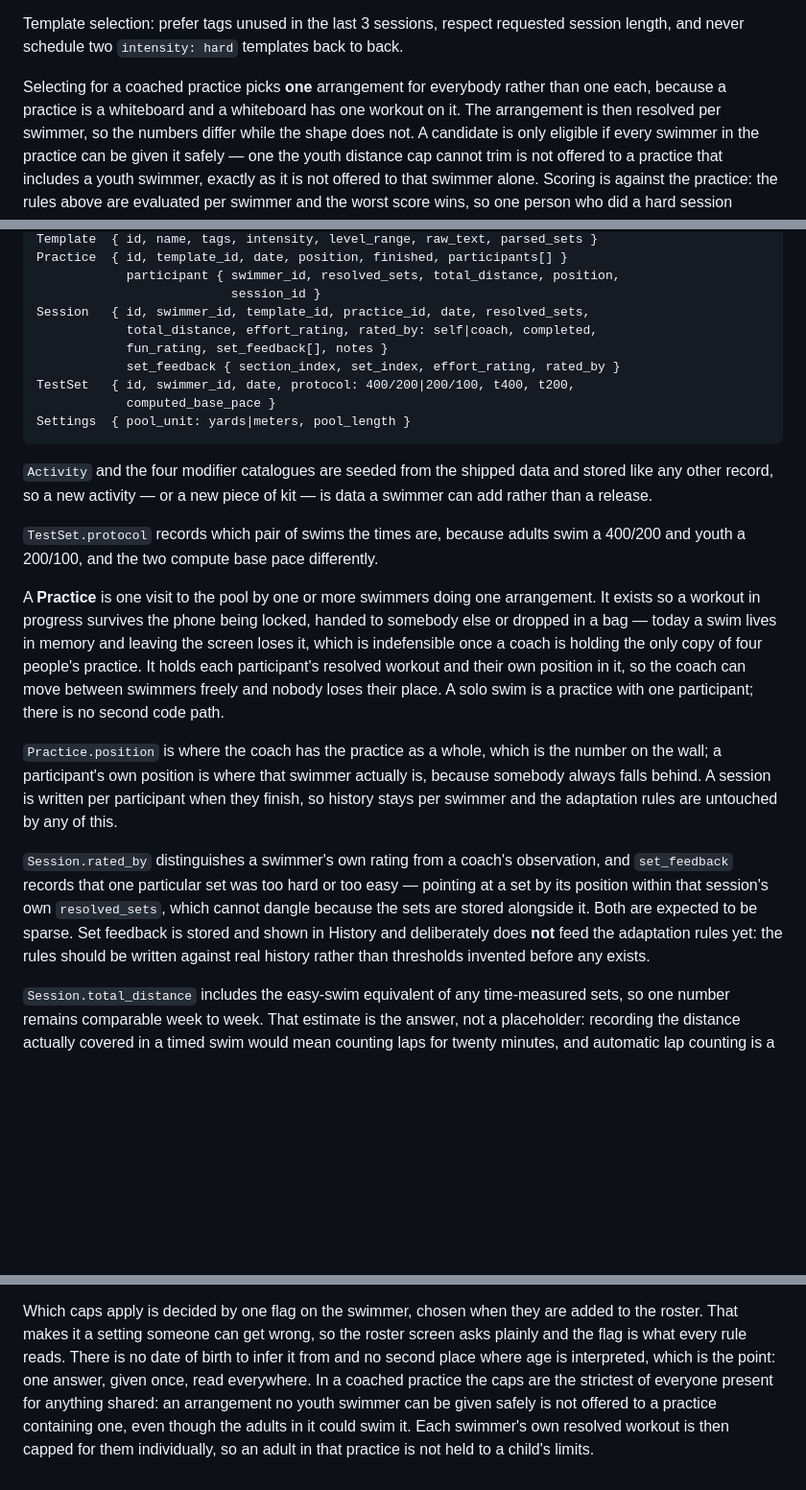
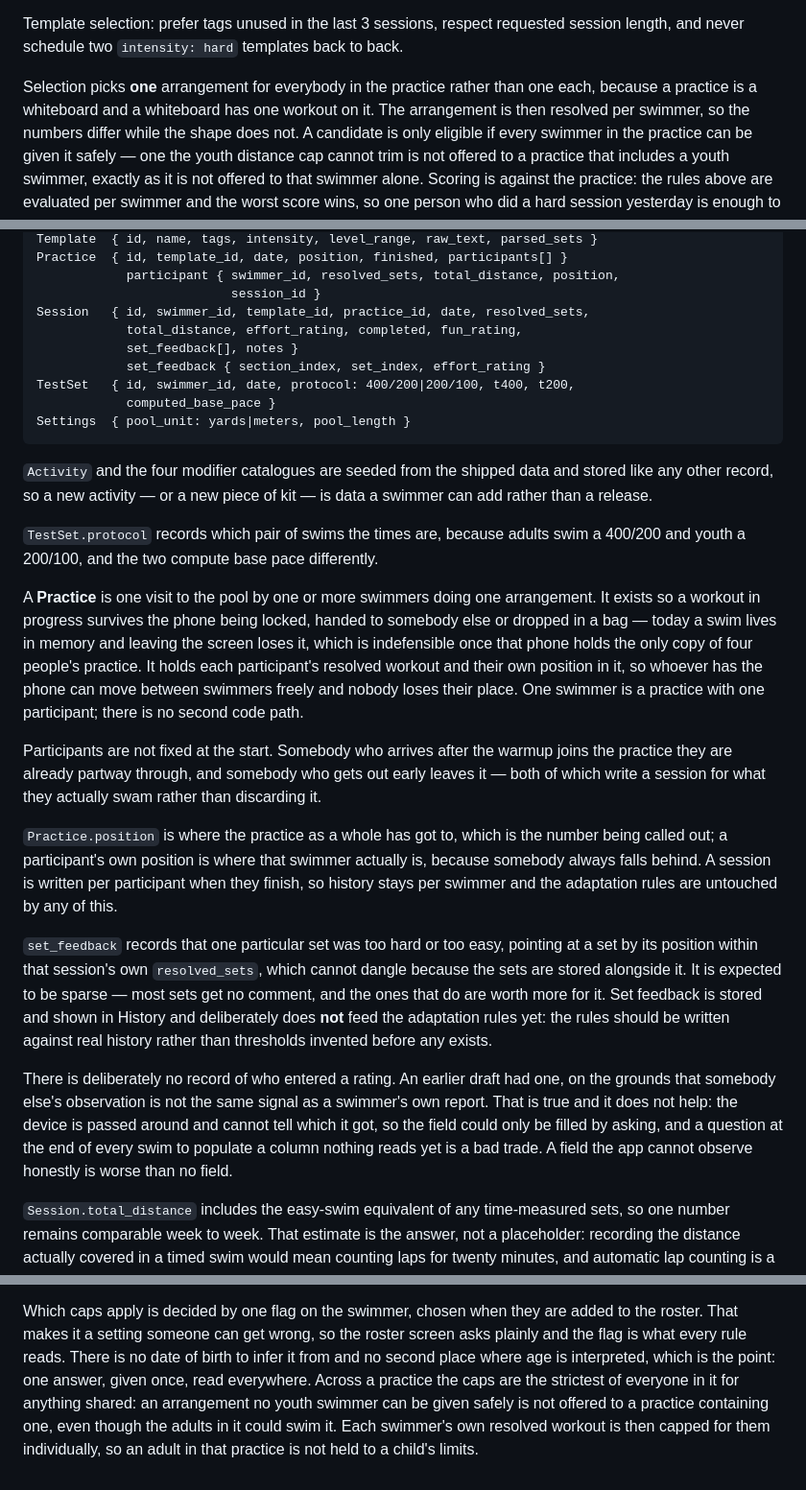
Before and after one commit to amc-corey-cox/SwimBuddy, a Markdown page: docs/spec.md, 3 parts joined by grey strips. Shown at 96% size. Drawn GitHub-style; blank space fills up the shorter version.

```diff
--- a/docs/spec.md
+++ b/docs/spec.md
@@ -257,8 +258,8 @@ Rules:
 Template selection: prefer tags unused in the last 3 sessions, respect requested session
 length, and never schedule two `intensity: hard` templates back to back.
 
-Selecting for a coached practice picks **one** arrangement for everybody rather than one
-each, because a practice is a whiteboard and a whiteboard has one workout on it. The
+Selection picks **one** arrangement for everybody in the practice rather than one each,
+because a practice is a whiteboard and a whiteboard has one workout on it. The
 arrangement is then resolved per swimmer, so the numbers differ while the shape does not.
 A candidate is only eligible if every swimmer in the practice can be given it safely —
 one the youth distance cap cannot trim is not offered to a practice that includes a youth
@@ -287,9 +288,9 @@ Practice  { id, template_id, date, position, finished, participants[] }
             participant { swimmer_id, resolved_sets, total_distance, position,
                           session_id }
 Session   { id, swimmer_id, template_id, practice_id, date, resolved_sets,
-            total_distance, effort_rating, rated_by: self|coach, completed,
-            fun_rating, set_feedback[], notes }
-            set_feedback { section_index, set_index, effort_rating, rated_by }
+            total_distance, effort_rating, completed, fun_rating,
+            set_feedback[], notes }
+            set_feedback { section_index, set_index, effort_rating }
 TestSet   { id, swimmer_id, date, protocol: 400/200|200/100, t400, t200,
             computed_base_pace }
 Settings  { pool_unit: yards|meters, pool_length }
@@ -305,23 +306,33 @@ add rather than a release.
 A **Practice** is one visit to the pool by one or more swimmers doing one arrangement. It
 exists so a workout in progress survives the phone being locked, handed to somebody else
 or dropped in a bag — today a swim lives in memory and leaving the screen loses it, which
-is indefensible once a coach is holding the only copy of four people's practice. It holds
-each participant's resolved workout and their own position in it, so the coach can move
-between swimmers freely and nobody loses their place. A solo swim is a practice with one
-participant; there is no second code path.
+is indefensible once that phone holds the only copy of four people's practice. It holds
+each participant's resolved workout and their own position in it, so whoever has the
+phone can move between swimmers freely and nobody loses their place. One swimmer is a
+practice with one participant; there is no second code path.
 
-`Practice.position` is where the coach has the practice as a whole, which is the number
-on the wall; a participant's own position is where that swimmer actually is, because
+Participants are not fixed at the start. Somebody who arrives after the warmup joins the
+practice they are already partway through, and somebody who gets out early leaves it —
+both of which write a session for what they actually swam rather than discarding it.
+
+`Practice.position` is where the practice as a whole has got to, which is the number
+being called out; a participant's own position is where that swimmer actually is, because
 somebody always falls behind. A session is written per participant when they finish, so
 history stays per swimmer and the adaptation rules are untouched by any of this.
 
-`Session.rated_by` distinguishes a swimmer's own rating from a coach's observation, and
-`set_feedback` records that one particular set was too hard or too easy — pointing at a
+`set_feedback` records that one particular set was too hard or too easy, pointing at a
 set by its position within that session's own `resolved_sets`, which cannot dangle
-because the sets are stored alongside it. Both are expected to be sparse. Set feedback is
-stored and shown in History and deliberately does **not** feed the adaptation rules yet:
-the rules should be written against real history rather than thresholds invented before
-any exists.
+because the sets are stored alongside it. It is expected to be sparse — most sets get no
+comment, and the ones that do are worth more for it. Set feedback is stored and shown in
+History and deliberately does **not** feed the adaptation rules yet: the rules should be
+written against real history rather than thresholds invented before any exists.
+
+There is deliberately no record of who entered a rating. An earlier draft had one, on the
+grounds that somebody else's observation is not the same signal as a swimmer's own report.
+That is true and it does not help: the device is passed around and cannot tell which it
+got, so the field could only be filled by asking, and a question at the end of every swim
+to populate a column nothing reads yet is a bad trade. A field the app cannot observe
+honestly is worse than no field.
 
 `Session.total_distance` includes the easy-swim equivalent of any time-measured sets, so
 one number remains comparable week to week. That estimate is the answer, not a placeholder:
@@ -419,8 +431,8 @@ Which caps apply is decided by one flag on the swimmer, chosen when they are add
 roster. That makes it a setting someone can get wrong, so the roster screen asks plainly
 and the flag is what every rule reads. There is no date of birth to infer it from and no
 second place where age is interpreted, which is the point: one answer, given once, read
-everywhere. In a coached practice the caps are the
-strictest of everyone present for anything shared: an arrangement no youth swimmer can be
+everywhere. Across a practice the caps are the
+strictest of everyone in it for anything shared: an arrangement no youth swimmer can be
 given safely is not offered to a practice containing one, even though the adults in it
 could swim it. Each swimmer's own resolved workout is then capped for them individually,
 so an adult in that practice is not held to a child's limits.
```
Also changed, not shown: other parts of docs/spec.md (+48 -46 lines), README.md (+3 -3 lines), docs/roadmap.md (+6 -6 lines).
